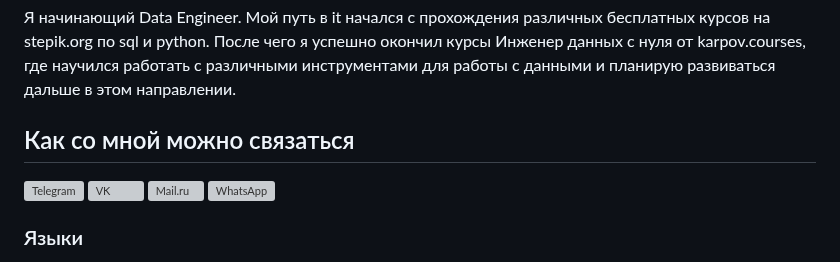
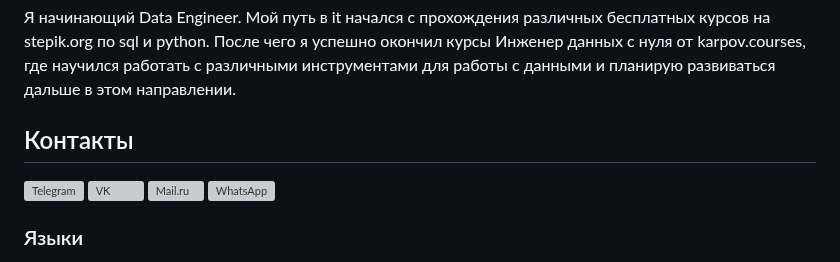
Before and after one commit to Vlasov-S-N-96/Vlasov-S-N-96, a Markdown page: README.md, the part around one of its changes. Rendered like a GitHub page; grey boxes are pictures that could not be loaded.

```diff
--- a/README.md
+++ b/README.md
@@ -31,7 +31,7 @@
 
 ###
 
-## Как со мной можно связаться
+## Контакты
 
 [<img src="https://github.com/Vlasov-S-N-96/Vlasov-S-N-96/blob/main/icons/telegram.svg" alt="Telegram" align="left" height="22px" >][telegram]
 [<img src="https://github.com/Vlasov-S-N-96/Vlasov-S-N-96/blob/main/icons/vk.svg" alt="VK" align="left" height="22px">][vk]
```
Also changed, not shown: other parts of README.md (+1 -1 lines).
